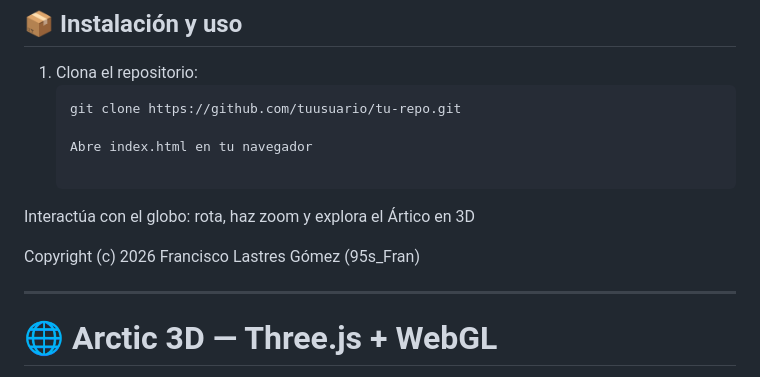
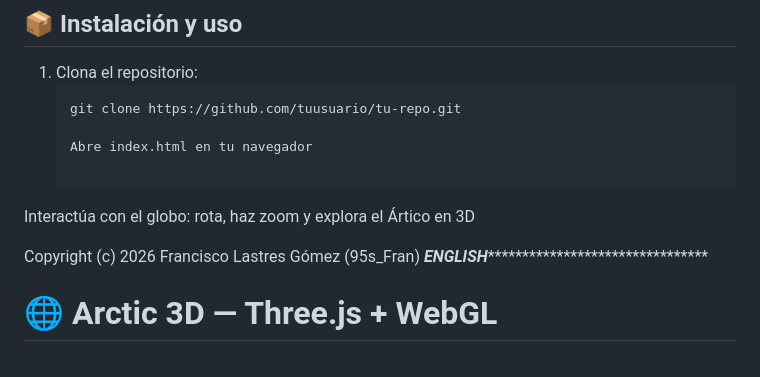
Before and after one commit to 95devFran/arctic, a Markdown page: README.md, the part around the change. GitHub-like rendering.

```diff
--- a/README.md
+++ b/README.md
@@ -59,7 +59,7 @@ En este caso, he utilizado un **Modelo Digital de Elevaciones (MDE)** del Ártic
 Interactúa con el globo: rota, haz zoom y explora el Ártico en 3D
 
 Copyright (c) 2026 Francisco Lastres Gómez (95s_Fran)
-******************************************************************************************************************************************************************
+*****************************************************************ENGLISH*************************************************************************************************
 
 # 🌐 Arctic 3D — Three.js + WebGL
 
```
